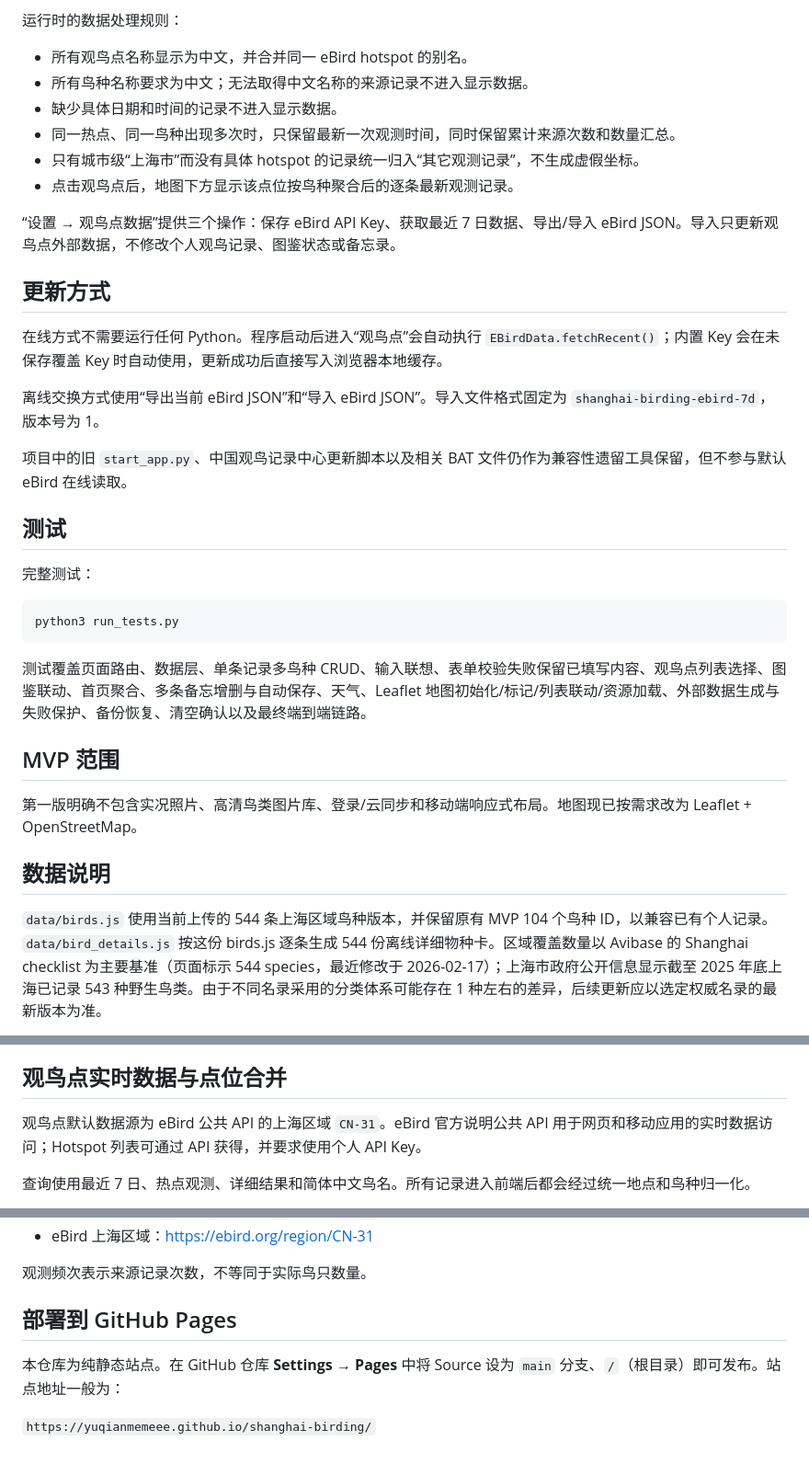
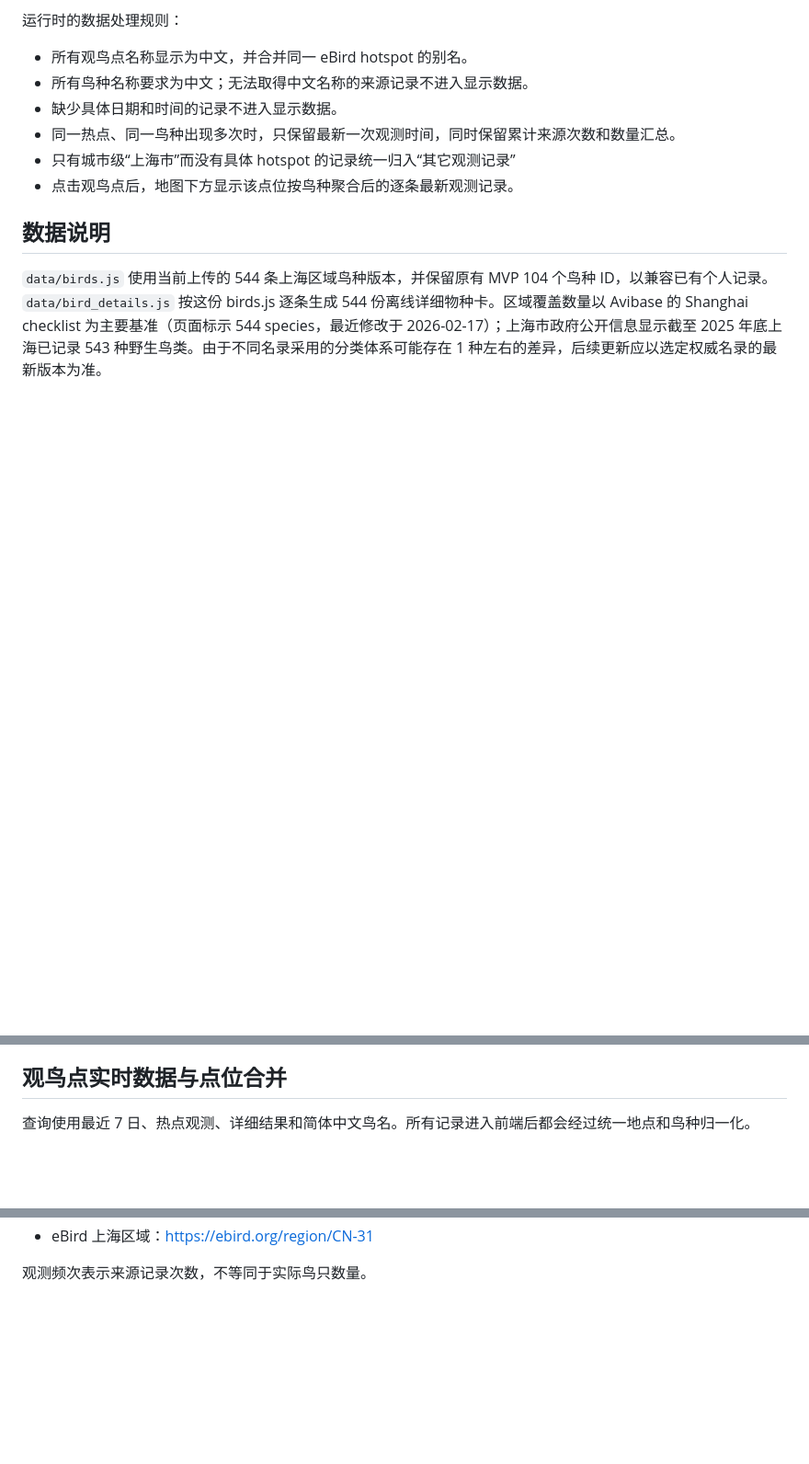
Before and after one commit to Duckplusflames879/Ebird-Shanghai, a Markdown page: shanghai-birding-v15/README.md, 3 parts joined by grey strips. Shown at 92% size. GitHub-like rendering; blank space fills up the shorter version.

Commit message:
Revised README

````diff
--- a/shanghai-birding-v15/README.md
+++ b/shanghai-birding-v15/README.md
@@ -22,32 +22,8 @@ eBird 官方公共 API 要求使用个人 API Key。当前版本将默认 API Ke
 - 所有鸟种名称要求为中文；无法取得中文名称的来源记录不进入显示数据。
 - 缺少具体日期和时间的记录不进入显示数据。
 - 同一热点、同一鸟种出现多次时，只保留最新一次观测时间，同时保留累计来源次数和数量汇总。
-- 只有城市级“上海市”而没有具体 hotspot 的记录统一归入“其它观测记录”，不生成虚假坐标。
+- 只有城市级“上海市”而没有具体 hotspot 的记录统一归入“其它观测记录”
 - 点击观鸟点后，地图下方显示该点位按鸟种聚合后的逐条最新观测记录。
-
-“设置 → 观鸟点数据”提供三个操作：保存 eBird API Key、获取最近 7 日数据、导出/导入 eBird JSON。导入只更新观鸟点外部数据，不修改个人观鸟记录、图鉴状态或备忘录。
-
-## 更新方式
-
-在线方式不需要运行任何 Python。程序启动后进入“观鸟点”会自动执行 `EBirdData.fetchRecent()`；内置 Key 会在未保存覆盖 Key 时自动使用，更新成功后直接写入浏览器本地缓存。
-
-离线交换方式使用“导出当前 eBird JSON”和“导入 eBird JSON”。导入文件格式固定为 `shanghai-birding-ebird-7d`，版本号为 1。
-
-项目中的旧 `start_app.py`、中国观鸟记录中心更新脚本以及相关 BAT 文件仍作为兼容性遗留工具保留，但不参与默认 eBird 在线读取。
-
-## 测试
-
-完整测试：
-
-```bash
-python3 run_tests.py
-```
-
-测试覆盖页面路由、数据层、单条记录多鸟种 CRUD、输入联想、表单校验失败保留已填写内容、观鸟点列表选择、图鉴联动、首页聚合、多条备忘增删与自动保存、天气、Leaflet 地图初始化/标记/列表联动/资源加载、外部数据生成与失败保护、备份恢复、清空确认以及最终端到端链路。
-
-## MVP 范围
-
-第一版明确不包含实况照片、高清鸟类图片库、登录/云同步和移动端响应式布局。地图现已按需求改为 Leaflet + OpenStreetMap。
 
 ## 数据说明
 
@@ -66,8 +42,6 @@ python3 run_tests.py
 物种名录基线采用上海区域 544 种清单；Avibase 当前上海清单显示 544 种，按 Howard and Moore 4th edition 分类体系整理。上海市政府公开信息在 2026 年 5 月公布的记录数为 543 种，因此项目保留 544 条区域清单作为图鉴基线，并在数据文件中记录来源与说明。
 
 ## 观鸟点实时数据与点位合并
-
-观鸟点默认数据源为 eBird 公共 API 的上海区域 `CN-31`。eBird 官方说明公共 API 用于网页和移动应用的实时数据访问；Hotspot 列表可通过 API 获得，并要求使用个人 API Key。
 
 查询使用最近 7 日、热点观测、详细结果和简体中文鸟名。所有记录进入前端后都会经过统一地点和鸟种归一化。
 
@@ -98,9 +72,3 @@ python3 run_tests.py
 - eBird 上海区域：https://ebird.org/region/CN-31
 
 观测频次表示来源记录次数，不等同于实际鸟只数量。
-
-## 部署到 GitHub Pages
-
-本仓库为纯静态站点。在 GitHub 仓库 **Settings → Pages** 中将 Source 设为 `main` 分支、`/`（根目录）即可发布。站点地址一般为：
-
-`https://yuqianmemeee.github.io/shanghai-birding/`
````
